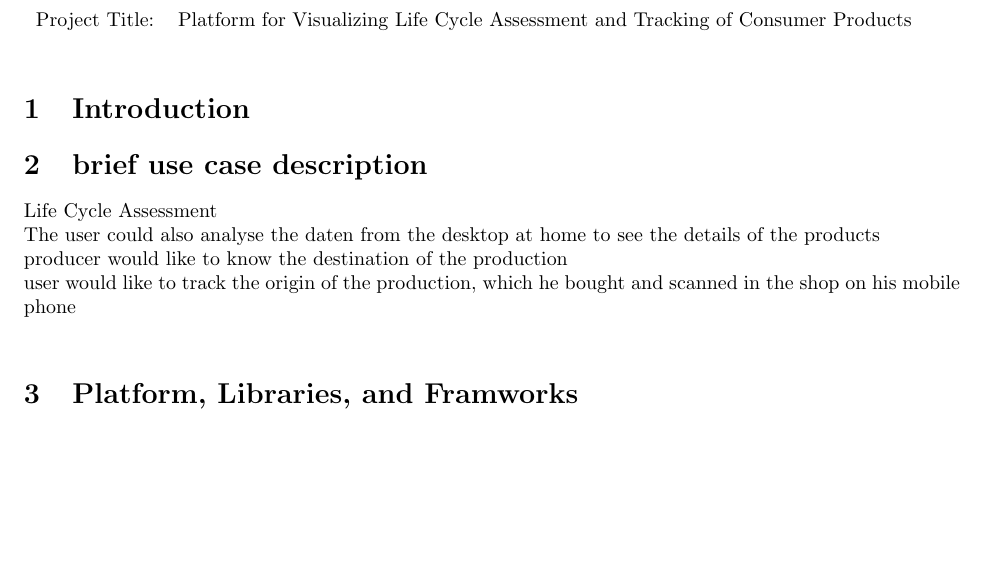
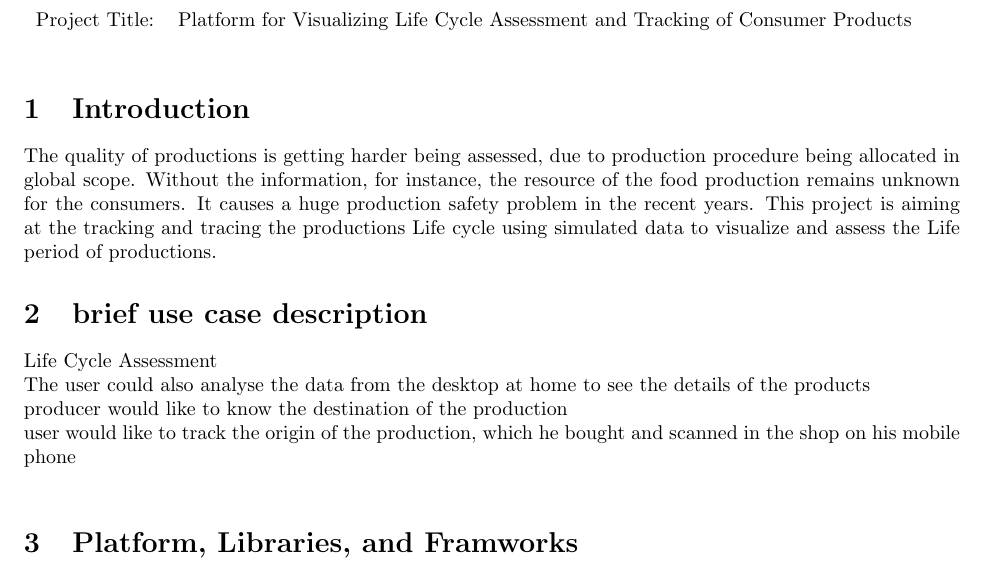
Before and after one commit to liinie/CallABike, a LaTeX problem sheet (doc/exercise_plan/tex/exercise_plan.tex): part of page 1 of 3, cut so that both start at the same text, the shorter picture padded with empty space. Compiled offline with pdfLaTeX.

Commit message:
added Introduction

```diff
--- a/doc/exercise_plan/tex/exercise_plan.tex
+++ b/doc/exercise_plan/tex/exercise_plan.tex
@@ -20,11 +20,12 @@ Project Title: & Platform for Visualizing Life Cycle Assessment and Tracking of
 \end{table}
 
 \section{Introduction}
+The quality of productions is getting harder being assessed, due to production procedure being allocated in global scope. Without the information, for instance, the resource of the food production remains unknown for the consumers. It causes a huge production safety problem in the recent years. This project is aiming at the tracking and tracing the productions Life cycle using simulated data to visualize and assess the Life period of productions.
 
 \section{brief use case description}
 Life Cycle Assessment\\
 % DNL: Let's make this our main concern: (it is way easier to design a desktop app than to efficiently design a mobile layout)
-The user could also analyse the daten from the desktop at home to see the details of the products\\
+The user could also analyse the data from the desktop at home to see the details of the products\\
 producer would like to know the destination of the production\\
 % DNL: this should be secondary since it is way harder to create a good visual representation on a mobile phone. Tablets could be easier than this. We should not set the goals too high. Better to overachieve than to get lost trying.
 user would like to track the origin of the production, which he bought and scanned in the shop on his mobile phone\\
```
